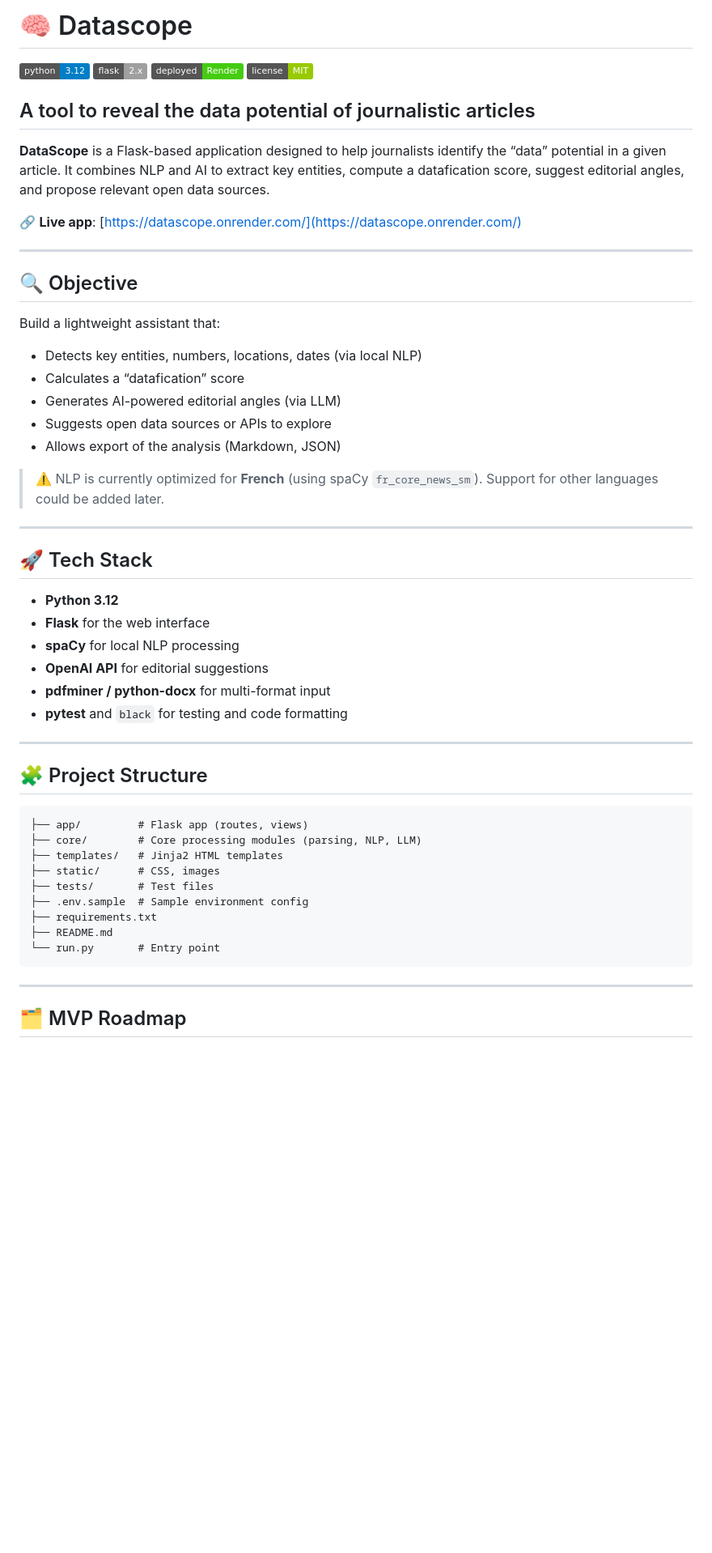
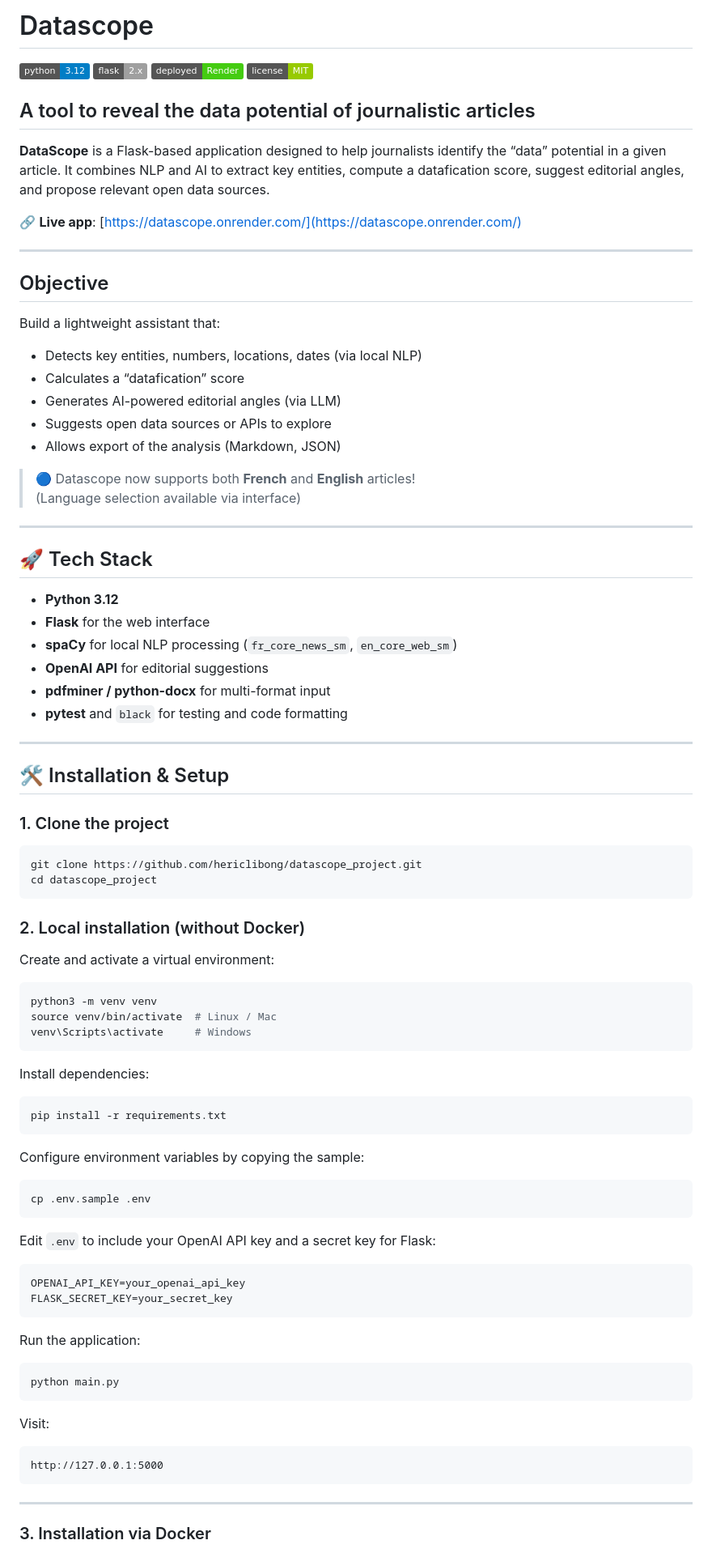
Before and after one commit to hericlibong/datascope_project, a Markdown page: README.md, the part around the change printed below. Shown: that part at 81% size. Drawn GitHub-style; badges without logos; blank space fills up the shorter version.

````diff
--- a/README.md
+++ b/README.md
@@ -1,4 +1,4 @@
-# 🧠 Datascope
+# Datascope
 
 [![Python](https://img.shields.io/badge/python-3.12-blue.svg)](https://www.python.org/downloads/release/python-3120/)
 [![Flask](https://img.shields.io/badge/flask-2.x-lightgrey)](https://flask.palletsprojects.com/)
@@ -13,7 +13,7 @@
 
 ---
 
-## 🔍 Objective
+## Objective
 
 Build a lightweight assistant that:
 - Detects key entities, numbers, locations, dates (via local NLP)
@@ -22,7 +22,8 @@ Build a lightweight assistant that:
 - Suggests open data sources or APIs to explore
 - Allows export of the analysis (Markdown, JSON)
 
-> ⚠️ NLP is currently optimized for **French** (using spaCy `fr_core_news_sm`). Support for other languages could be added later.
+> 🔵 Datascope now supports both **French** and **English** articles!
+> (Language selection available via interface)
 
 ---
 
@@ -30,28 +31,64 @@ Build a lightweight assistant that:
 
 - **Python 3.12**
 - **Flask** for the web interface
-- **spaCy** for local NLP processing
+- **spaCy** for local NLP processing (`fr_core_news_sm`, `en_core_web_sm`)
 - **OpenAI API** for editorial suggestions
 - **pdfminer / python-docx** for multi-format input
 - **pytest** and `black` for testing and code formatting
 
 ---
 
-## 🧩 Project Structure
+## 🛠️ Installation & Setup
 
+### 1. Clone the project
+
+```bash
+git clone https://github.com/hericlibong/datascope_project.git
+cd datascope_project
 ```
-├── app/         # Flask app (routes, views)
-├── core/        # Core processing modules (parsing, NLP, LLM)
-├── templates/   # Jinja2 HTML templates
-├── static/      # CSS, images
-├── tests/       # Test files
-├── .env.sample  # Sample environment config
-├── requirements.txt
-├── README.md
-└── run.py       # Entry point
+
+### 2. Local installation (without Docker)
+
+Create and activate a virtual environment:
+
+```bash
+python3 -m venv venv
+source venv/bin/activate  # Linux / Mac
+venv\Scripts\activate     # Windows
+```
+
+Install dependencies:
+
+```bash
+pip install -r requirements.txt
+```
+
+Configure environment variables by copying the sample:
+
+```bash
+cp .env.sample .env
+```
+
+Edit `.env` to include your OpenAI API key and a secret key for Flask:
+
+```text
+OPENAI_API_KEY=your_openai_api_key
+FLASK_SECRET_KEY=your_secret_key
+```
+
+Run the application:
+
+```bash
+python main.py
+```
+
+Visit:
+
+```text
+http://127.0.0.1:5000
 ```
 
 ---
 
-## 🗂️ MVP Roadmap
+### 3. Installation via Docker
 
````
Also changed, not shown: other parts of README.md (+65 -8 lines), medias/Capture d’écran du 2025-04-15 15-53-31.png (deleted), medias/Capture d’écran du 2025-04-15 15-54-11.png (deleted), medias/datascope_1.png (deleted), medias/home_picture.png (added), 15 other files.
